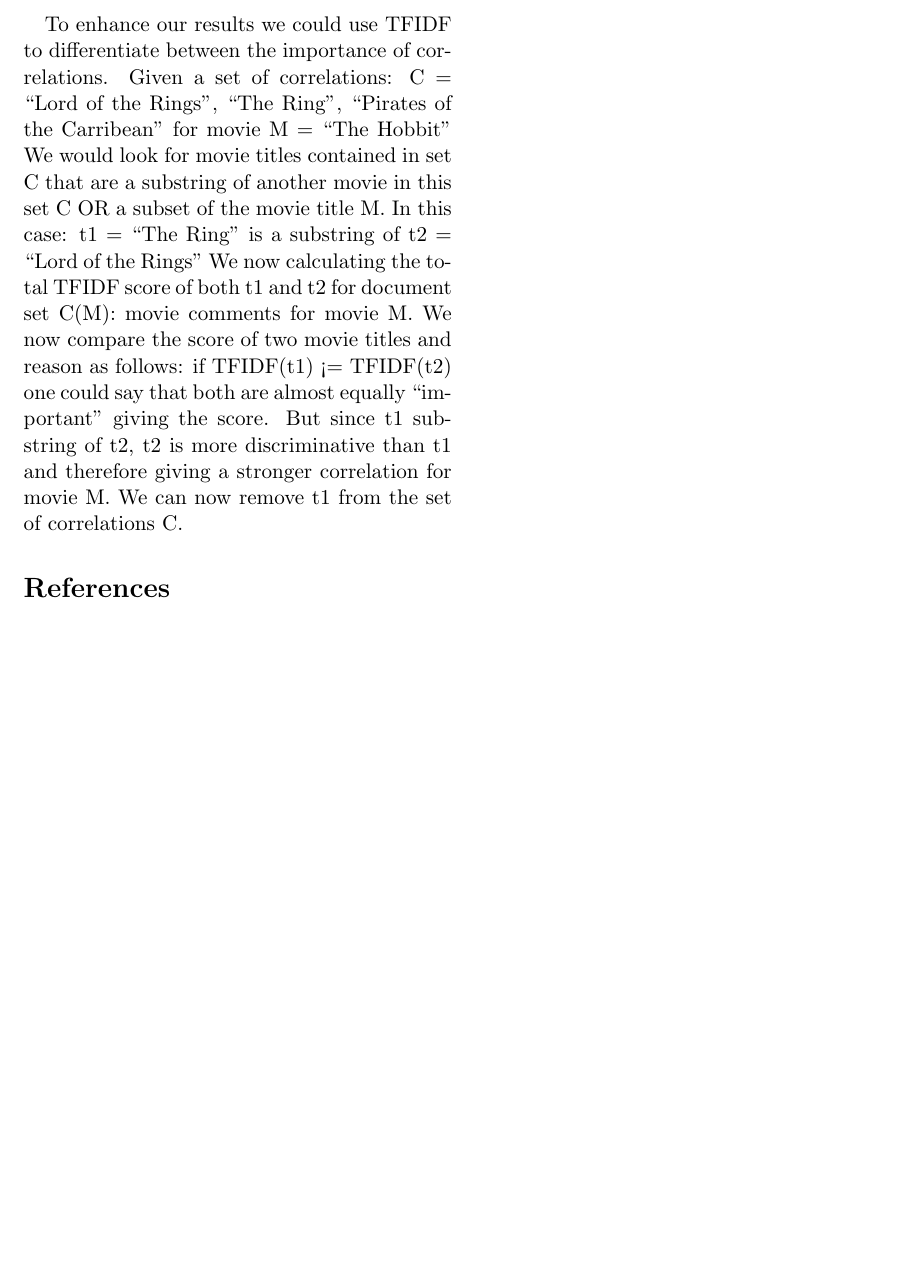
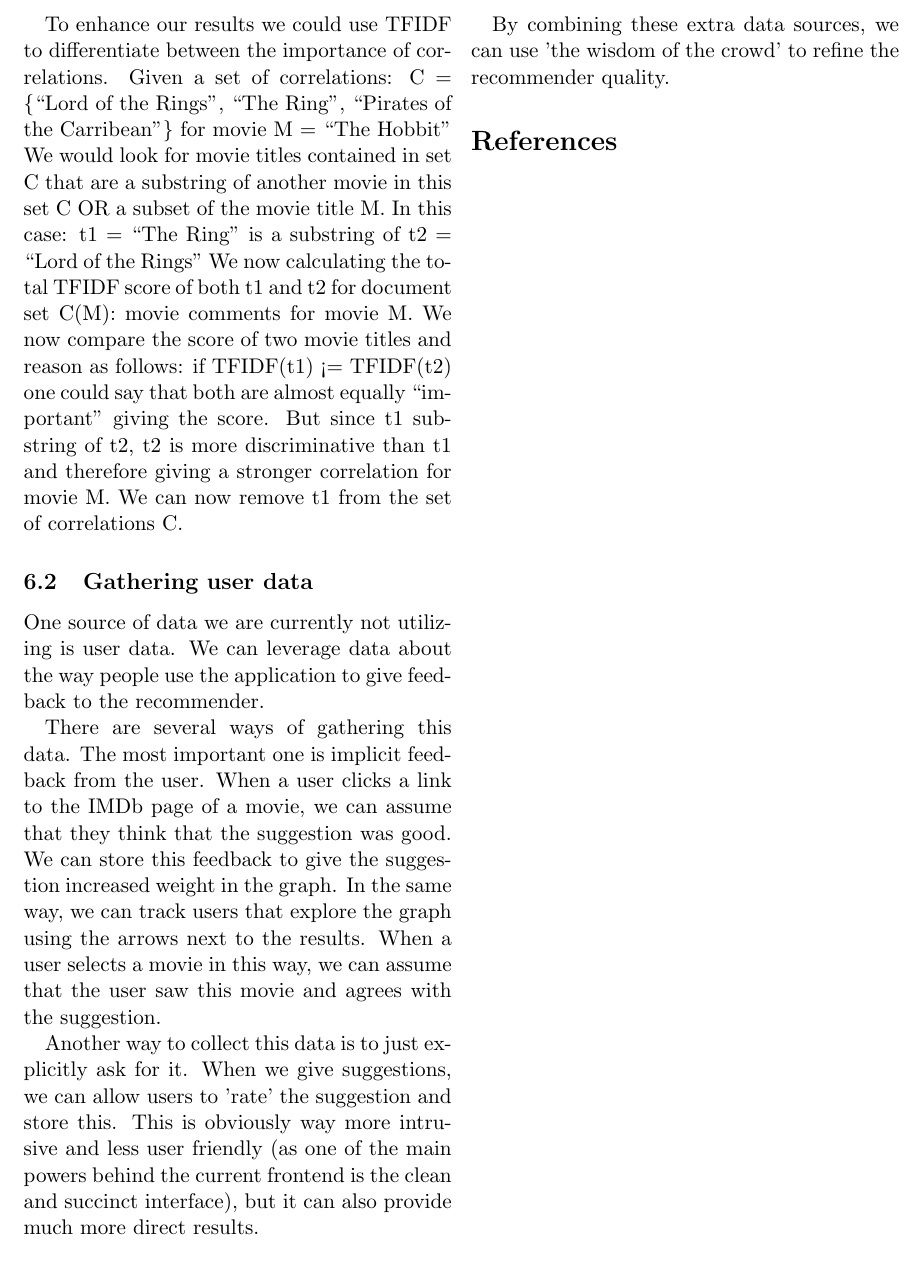
Before and after one commit to timvdalen/2II36-project, a LaTeX paper (report/report.tex, which reads report/sections/future.tex): part of page 6 of 6, cut so that both start at the same text. Compiled offline with pdfLaTeX.

Commit message:
Add user feedback to future work

```diff
--- a/report/sections/future.tex
+++ b/report/sections/future.tex
@@ -9,7 +9,7 @@ Search for “Lord of the Rings” has “The Ring” as a substring, which is a
 Mentions about the movie “Spiderman” often include references to the protagonist “Peter Parker”. However “Parker” is also the name of a movie and therefore also results in a bad correlation.
 
 To enhance our results we could use TFIDF to differentiate between the importance of correlations.
-Given a set of correlations: C = {“Lord of the Rings”, “The Ring”, “Pirates of the Carribean”} for movie M = “The Hobbit”
+Given a set of correlations: C = \{“Lord of the Rings”, “The Ring”, “Pirates of the Carribean”\} for movie M = “The Hobbit”
 We would look for movie titles contained in set C that are a substring of another movie in this set C OR a subset of the movie title M.
 In this case: t1 = “The Ring” is a substring of t2 = “Lord of the Rings”
 We now calculating the total TFIDF score of both t1 and t2 for document set C(M): movie comments for movie M.
@@ -17,3 +17,20 @@ We now compare the score of two movie titles and reason as follows:
 if TFIDF(t1) <= TFIDF(t2) one could say that both are almost equally “important” giving the score.
 But since t1 substring of t2, t2 is more discriminative than t1 and therefore giving a stronger correlation for movie M.
 We can now remove t1 from the set of correlations C.
+
+\subsection{Gathering user data}
+One source of data we are currently not utilizing is user data.
+We can leverage data about the way people use the application to give feedback to the recommender.
+
+There are several ways of gathering this data.
+The most important one is implicit feedback from the user.
+When a user clicks a link to the IMDb page of a movie, we can assume that they think that the suggestion was good.
+We can store this feedback to give the suggestion increased weight in the graph.
+In the same way, we can track users that explore the graph using the arrows next to the results.
+When a user selects a movie in this way, we can assume that the user saw this movie and agrees with the suggestion.
+
+Another way to collect this data is to just explicitly ask for it.
+When we give suggestions, we can allow users to 'rate' the suggestion and store this.
+This is obviously way more intrusive and less user friendly (as one of the main powers behind the current frontend is the clean and succinct interface), but it can also provide much more direct results.
+
+By combining these extra data sources, we can use 'the wisdom of the crowd' to refine the recommender quality.
```
